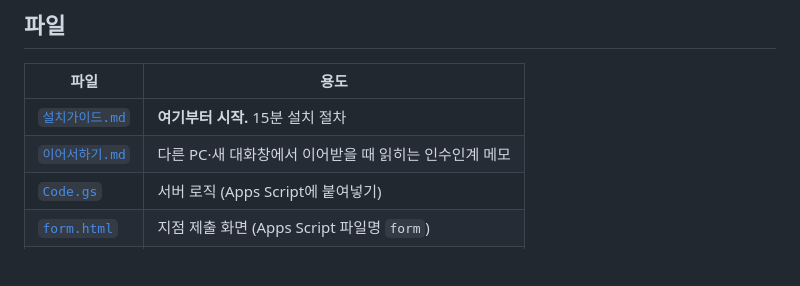
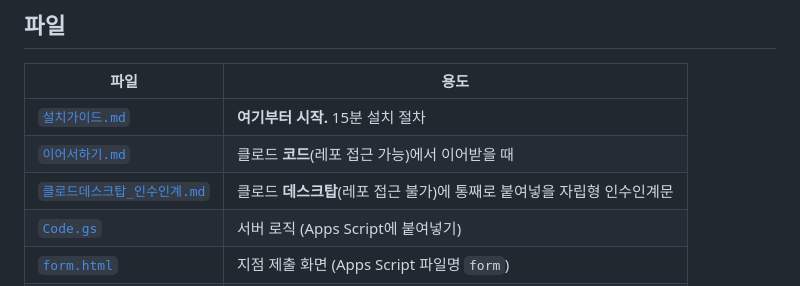
Before and after one commit to mwjdwogns1-cell/redesigned-octo-meme, a Markdown page: vmd/README.md, the part around the change. GitHub-like rendering; blank space fills up the shorter version.

```diff
--- a/vmd/README.md
+++ b/vmd/README.md
@@ -40,7 +40,8 @@
 | 파일 | 용도 |
 |---|---|
 | [`설치가이드.md`](설치가이드.md) | **여기부터 시작.** 15분 설치 절차 |
-| [`이어서하기.md`](이어서하기.md) | 다른 PC·새 대화창에서 이어받을 때 읽히는 인수인계 메모 |
+| [`이어서하기.md`](이어서하기.md) | 클로드 **코드**(레포 접근 가능)에서 이어받을 때 |
+| [`클로드데스크탑_인수인계.md`](클로드데스크탑_인수인계.md) | 클로드 **데스크탑**(레포 접근 불가)에 통째로 붙여넣을 자립형 인수인계문 |
 | [`Code.gs`](Code.gs) | 서버 로직 (Apps Script에 붙여넣기) |
 | [`form.html`](form.html) | 지점 제출 화면 (Apps Script 파일명 `form`) |
 | [`admin.html`](admin.html) | VMD 담당자 현황판 (Apps Script 파일명 `admin`) |
```
Also changed, not shown: vmd/클로드데스크탑_인수인계.md (added, +108 -0 lines).
